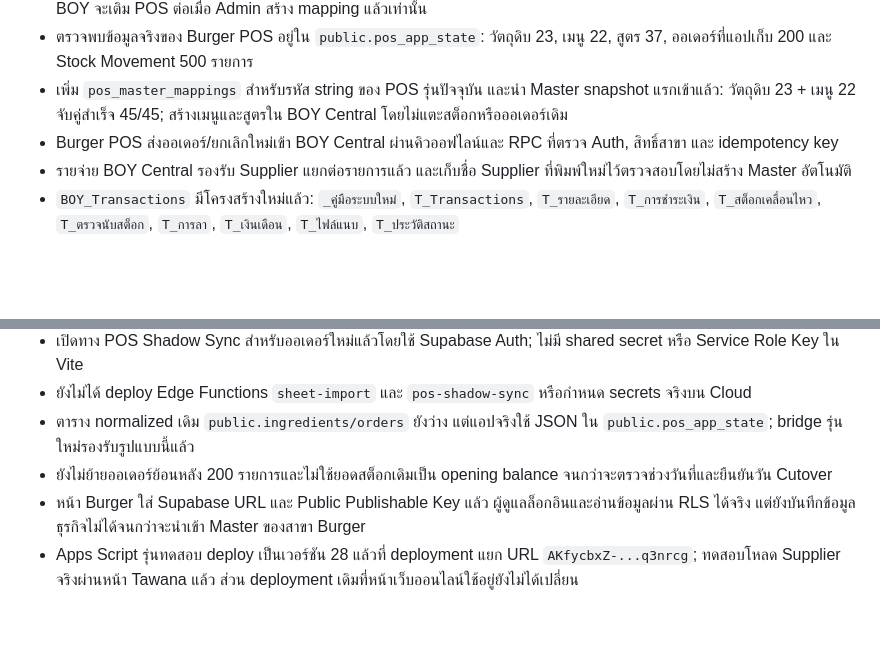
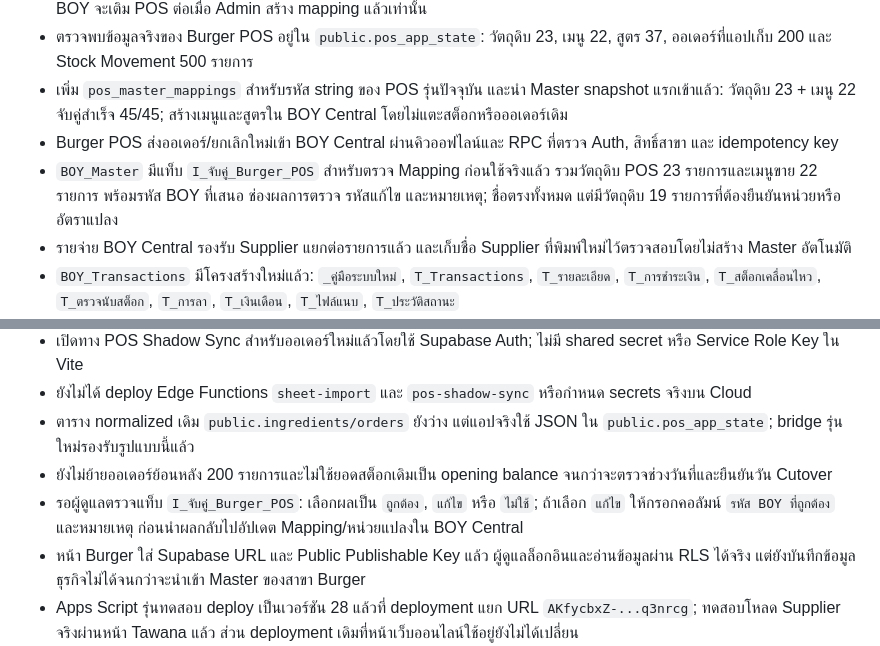
Before and after one commit to chotthanate/BOY-Operation-System, a Markdown page: WORK_STATUS.md, 2 parts joined by grey strips. Drawn GitHub-style; blank space fills up the shorter version.

Commit message:
Record Burger POS mapping review sheet

```diff
--- a/WORK_STATUS.md
+++ b/WORK_STATUS.md
@@ -18,6 +18,7 @@
 - ตรวจพบข้อมูลจริงของ Burger POS อยู่ใน `public.pos_app_state`: วัตถุดิบ 23, เมนู 22, สูตร 37, ออเดอร์ที่แอปเก็บ 200 และ Stock Movement 500 รายการ
 - เพิ่ม `pos_master_mappings` สำหรับรหัส string ของ POS รุ่นปัจจุบัน และนำ Master snapshot แรกเข้าแล้ว: วัตถุดิบ 23 + เมนู 22 จับคู่สำเร็จ 45/45; สร้างเมนูและสูตรใน BOY Central โดยไม่แตะสต็อกหรือออเดอร์เดิม
 - Burger POS ส่งออเดอร์/ยกเลิกใหม่เข้า BOY Central ผ่านคิวออฟไลน์และ RPC ที่ตรวจ Auth, สิทธิ์สาขา และ idempotency key
+- `BOY_Master` มีแท็บ `I_จับคู่_Burger_POS` สำหรับตรวจ Mapping ก่อนใช้จริงแล้ว รวมวัตถุดิบ POS 23 รายการและเมนูขาย 22 รายการ พร้อมรหัส BOY ที่เสนอ ช่องผลการตรวจ รหัสแก้ไข และหมายเหตุ; ชื่อตรงทั้งหมด แต่มีวัตถุดิบ 19 รายการที่ต้องยืนยันหน่วยหรืออัตราแปลง
 - รายจ่าย BOY Central รองรับ Supplier แยกต่อรายการแล้ว และเก็บชื่อ Supplier ที่พิมพ์ใหม่ไว้ตรวจสอบโดยไม่สร้าง Master อัตโนมัติ
 - `BOY_Transactions` มีโครงสร้างใหม่แล้ว: `_คู่มือระบบใหม่`, `T_Transactions`, `T_รายละเอียด`, `T_การชำระเงิน`, `T_สต็อกเคลื่อนไหว`, `T_ตรวจนับสต็อก`, `T_การลา`, `T_เงินเดือน`, `T_ไฟล์แนบ`, `T_ประวัติสถานะ`
 - แท็บเดิมยังอยู่ครบและยังเป็นแหล่งข้อมูลของ Dashboard ระหว่างช่วงเปลี่ยนระบบ
@@ -39,6 +40,7 @@
 - ยังไม่ได้ deploy Edge Functions `sheet-import` และ `pos-shadow-sync` หรือกำหนด secrets จริงบน Cloud
 - ตาราง normalized เดิม `public.ingredients/orders` ยังว่าง แต่แอปจริงใช้ JSON ใน `public.pos_app_state`; bridge รุ่นใหม่รองรับรูปแบบนี้แล้ว
 - ยังไม่ย้ายออเดอร์ย้อนหลัง 200 รายการและไม่ใช้ยอดสต็อกเดิมเป็น opening balance จนกว่าจะตรวจช่วงวันที่และยืนยันวัน Cutover
+- รอผู้ดูแลตรวจแท็บ `I_จับคู่_Burger_POS`: เลือกผลเป็น `ถูกต้อง`, `แก้ไข` หรือ `ไม่ใช้`; ถ้าเลือก `แก้ไข` ให้กรอกคอลัมน์ `รหัส BOY ที่ถูกต้อง` และหมายเหตุ ก่อนนำผลกลับไปอัปเดต Mapping/หน่วยแปลงใน BOY Central
 - หน้า Burger ใส่ Supabase URL และ Public Publishable Key แล้ว ผู้ดูแลล็อกอินและอ่านข้อมูลผ่าน RLS ได้จริง แต่ยังบันทึกข้อมูลธุรกิจไม่ได้จนกว่าจะนำเข้า Master ของสาขา Burger
 - Apps Script รุ่นทดสอบ deploy เป็นเวอร์ชัน 28 แล้วที่ deployment แยก URL `AKfycbxZ-...q3nrcg`; ทดสอบโหลด Supplier จริงผ่านหน้า Tawana แล้ว ส่วน deployment เดิมที่หน้าเว็บออนไลน์ใช้อยู่ยังไม่ได้เปลี่ยน
 - หน้า `system-test.html` ชี้ไป deployment ทดสอบ และส่ง URL นี้ให้หน้าใช้งานเฉพาะเมื่อเปิดจาก `file:`, `localhost` หรือ `127.0.0.1`
```
